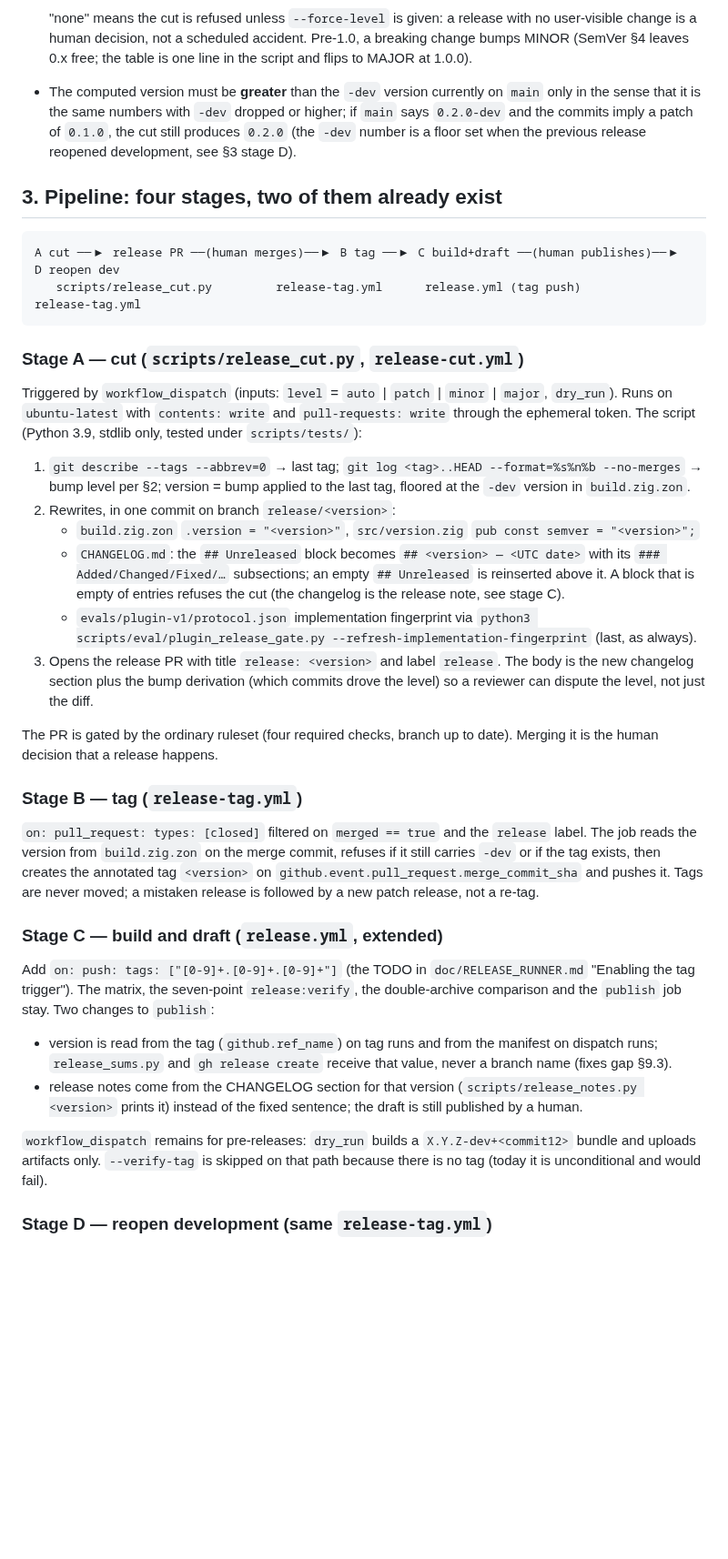
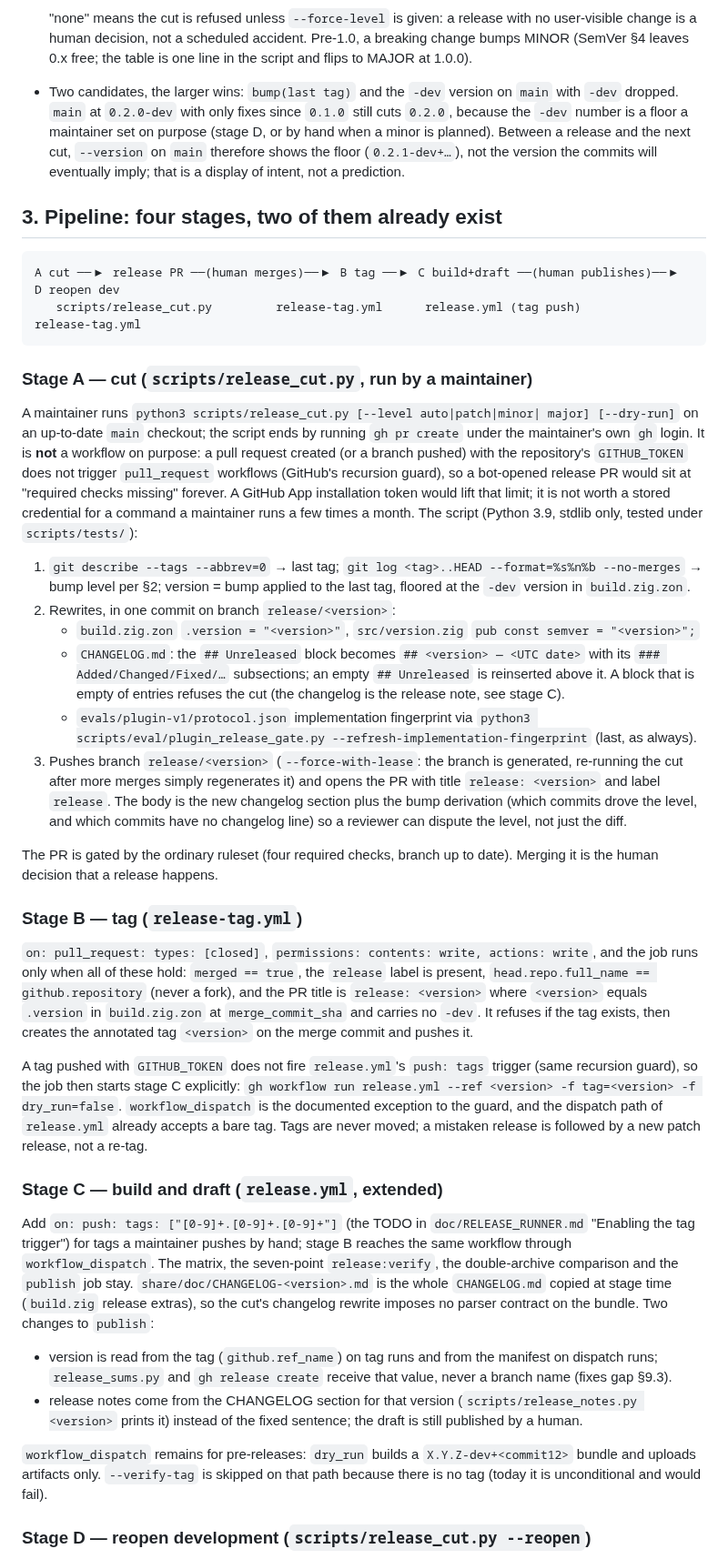
Before and after one commit to metask-ai/metacodes, a Markdown page: doc/RELEASE_AUTOMATION_DESIGN.md, the part around one of its changes. Shown at 91% size. Drawn GitHub-style; blank space fills up the shorter version.

Commit message:
docs(release): review round 1 — GITHUB_TOKEN recursion guard, fork guard, floor rule, pre-release decision
Stages A and D become maintainer-run commands: a PR opened with
GITHUB_TOKEN gets no pull_request workflows, so a bot-opened release PR
would never satisfy the required checks. Stage B tags with GITHUB_TOKEN and
starts release.yml through workflow_dispatch (the documented exception to
the guard). Stage B also requires a same-repo head and a title/version
match. Floor rule reworded; CHANGELOG-<version>.md is the whole file, no
parser contract; pre-release publication listed as an open decision.

Co-Authored-By: Claude Fable 5.1 <noreply@anthropic.com>

````diff
--- a/doc/RELEASE_AUTOMATION_DESIGN.md
+++ b/doc/RELEASE_AUTOMATION_DESIGN.md
@@ -53,11 +53,13 @@ human decision, the mechanism only makes it cheap).
   with no user-visible change is a human decision, not a scheduled accident.
   Pre-1.0, a breaking change bumps MINOR (SemVer §4 leaves 0.x free; the table
   is one line in the script and flips to MAJOR at 1.0.0).
-- The computed version must be **greater** than the `-dev` version currently
-  on `main` only in the sense that it is the same numbers with `-dev` dropped
-  or higher; if `main` says `0.2.0-dev` and the commits imply a patch of
-  `0.1.0`, the cut still produces `0.2.0` (the `-dev` number is a floor set
-  when the previous release reopened development, see §3 stage D).
+- Two candidates, the larger wins: `bump(last tag)` and the `-dev` version on
+  `main` with `-dev` dropped. `main` at `0.2.0-dev` with only fixes since
+  `0.1.0` still cuts `0.2.0`, because the `-dev` number is a floor a
+  maintainer set on purpose (stage D, or by hand when a minor is planned).
+  Between a release and the next cut, `--version` on `main` therefore shows
+  the floor (`0.2.1-dev+…`), not the version the commits will eventually
+  imply; that is a display of intent, not a prediction.
 
 ## 3. Pipeline: four stages, two of them already exist
 
@@ -66,12 +68,17 @@ A cut ──▶ release PR ──(human merges)──▶ B tag ──▶ C build
    scripts/release_cut.py         release-tag.yml      release.yml (tag push)         release-tag.yml
 ```
 
-### Stage A — cut (`scripts/release_cut.py`, `release-cut.yml`)
+### Stage A — cut (`scripts/release_cut.py`, run by a maintainer)
 
-Triggered by `workflow_dispatch` (inputs: `level` = `auto` | `patch` | `minor`
-| `major`, `dry_run`). Runs on `ubuntu-latest` with `contents: write` and
-`pull-requests: write` through the ephemeral token. The script (Python 3.9,
-stdlib only, tested under `scripts/tests/`):
+A maintainer runs `python3 scripts/release_cut.py [--level auto|patch|minor|
+major] [--dry-run]` on an up-to-date `main` checkout; the script ends by
+running `gh pr create` under the maintainer's own `gh` login. It is **not** a
+workflow on purpose: a pull request created (or a branch pushed) with the
+repository's `GITHUB_TOKEN` does not trigger `pull_request` workflows (GitHub's
+recursion guard), so a bot-opened release PR would sit at "required checks
+missing" forever. A GitHub App installation token would lift that limit; it is
+not worth a stored credential for a command a maintainer runs a few times a
+month. The script (Python 3.9, stdlib only, tested under `scripts/tests/`):
 
 1. `git describe --tags --abbrev=0` → last tag; `git log <tag>..HEAD
    --format=%s%n%b --no-merges` → bump level per §2; version = bump applied to
@@ -86,29 +93,43 @@ stdlib only, tested under `scripts/tests/`):
    - `evals/plugin-v1/protocol.json` implementation fingerprint via
      `python3 scripts/eval/plugin_release_gate.py
      --refresh-implementation-fingerprint` (last, as always).
-3. Opens the release PR with title `release: <version>` and label `release`.
-   The body is the new changelog section plus the bump derivation (which
-   commits drove the level) so a reviewer can dispute the level, not just the
-   diff.
+3. Pushes branch `release/<version>` (`--force-with-lease`: the branch is
+   generated, re-running the cut after more merges simply regenerates it) and
+   opens the PR with title `release: <version>` and label `release`. The body
+   is the new changelog section plus the bump derivation (which commits drove
+   the level, and which commits have no changelog line) so a reviewer can
+   dispute the level, not just the diff.
 
 The PR is gated by the ordinary ruleset (four required checks, branch up to
 date). Merging it is the human decision that a release happens.
 
 ### Stage B — tag (`release-tag.yml`)
 
-`on: pull_request: types: [closed]` filtered on `merged == true` and the
-`release` label. The job reads the version from `build.zig.zon` on the merge
-commit, refuses if it still carries `-dev` or if the tag exists, then creates
-the annotated tag `<version>` on `github.event.pull_request.merge_commit_sha`
-and pushes it. Tags are never moved; a mistaken release is followed by a new
-patch release, not a re-tag.
+`on: pull_request: types: [closed]`, `permissions: contents: write,
+actions: write`, and the job runs only when all of these hold: `merged ==
+true`, the `release` label is present, `head.repo.full_name ==
+github.repository` (never a fork), and the PR title is `release: <version>`
+where `<version>` equals `.version` in `build.zig.zon` at
+`merge_commit_sha` and carries no `-dev`. It refuses if the tag exists, then
+creates the annotated tag `<version>` on the merge commit and pushes it.
+
+A tag pushed with `GITHUB_TOKEN` does not fire `release.yml`'s `push: tags`
+trigger (same recursion guard), so the job then starts stage C explicitly:
+`gh workflow run release.yml --ref <version> -f tag=<version> -f dry_run=false`.
+`workflow_dispatch` is the documented exception to the guard, and the dispatch
+path of `release.yml` already accepts a bare tag. Tags are never moved; a
+mistaken release is followed by a new patch release, not a re-tag.
 
 ### Stage C — build and draft (`release.yml`, extended)
 
 Add `on: push: tags: ["[0-9]+.[0-9]+.[0-9]+"]` (the TODO in
-`doc/RELEASE_RUNNER.md` "Enabling the tag trigger"). The matrix, the seven-point
-`release:verify`, the double-archive comparison and the `publish` job stay.
-Two changes to `publish`:
+`doc/RELEASE_RUNNER.md` "Enabling the tag trigger") for tags a maintainer
+pushes by hand; stage B reaches the same workflow through `workflow_dispatch`.
+The matrix, the seven-point `release:verify`, the double-archive comparison and
+the `publish` job stay. `share/doc/CHANGELOG-<version>.md` is the whole
+`CHANGELOG.md` copied at stage time (`build.zig` release extras), so the cut's
+changelog rewrite imposes no parser contract on the bundle. Two changes to
+`publish`:
 
 - version is read from the tag (`github.ref_name`) on tag runs and from the
   manifest on dispatch runs; `release_sums.py` and `gh release create` receive
@@ -122,5 +143,5 @@ Two changes to `publish`:
 skipped on that path because there is no tag (today it is unconditional and
 would fail).
 
-### Stage D — reopen development (same `release-tag.yml`)
+### Stage D — reopen development (`scripts/release_cut.py --reopen`)
 
````
Also changed, not shown: other parts of doc/RELEASE_AUTOMATION_DESIGN.md (+23 -9 lines).
